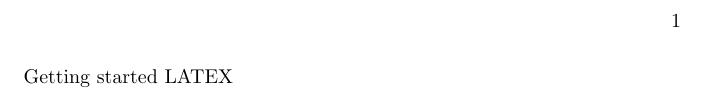
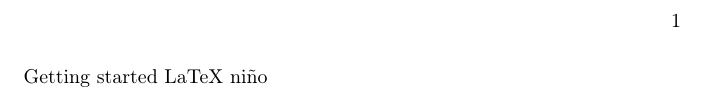
Before and after one commit to c4rlosc7/LATEX, a LaTeX book (example00.tex): part of the page, cut so that both start at the same text. Compiled offline with pdfLaTeX.

Commit message:
use package to (ñ)

```diff
--- a/example00.tex
+++ b/example00.tex
@@ -1,5 +1,7 @@
 \documentclass[10pt]{book}
+\usepackage[T1]{fontenc}
+\usepackage[utf8]{inputenc}
 
 \begin{document}
-Getting started LATEX
+Getting started LaTeX niño
 \end{document}
```
